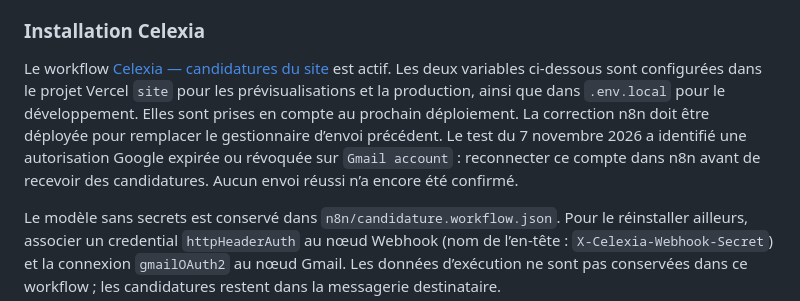
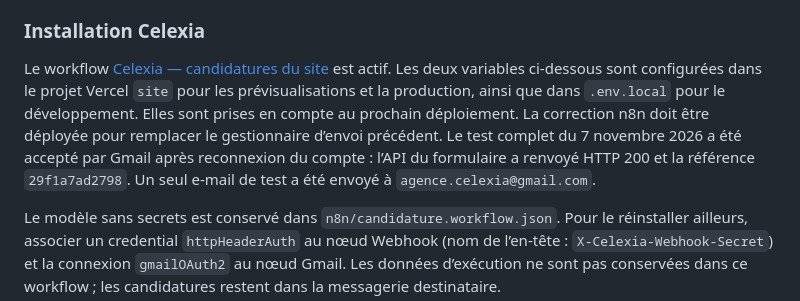
Before and after one commit to agencecelexia-dotcom/agencecelexia.fr, a Markdown page: CANDIDATURE_SETUP.md, the part around the change. Rendered like a GitHub page.

Commit message:
Confirme le test réel du formulaire après reconnexion Gmail

```diff
--- a/CANDIDATURE_SETUP.md
+++ b/CANDIDATURE_SETUP.md
@@ -8,7 +8,7 @@ La destination est **agence.celexia@gmail.com**. Le serveur envoie le dossier co
 
 ### Installation Celexia
 
-Le workflow [Celexia — candidatures du site](https://n8n.srv1241880.hstgr.cloud/workflow/FHLvylAkTtYFXLh7) est actif. Les deux variables ci-dessous sont configurées dans le projet Vercel `site` pour les prévisualisations et la production, ainsi que dans `.env.local` pour le développement. Elles sont prises en compte au prochain déploiement. La correction n8n doit être déployée pour remplacer le gestionnaire d’envoi précédent. Le test du 7 novembre 2026 a identifié une autorisation Google expirée ou révoquée sur `Gmail account` : reconnecter ce compte dans n8n avant de recevoir des candidatures. Aucun envoi réussi n’a encore été confirmé.
+Le workflow [Celexia — candidatures du site](https://n8n.srv1241880.hstgr.cloud/workflow/FHLvylAkTtYFXLh7) est actif. Les deux variables ci-dessous sont configurées dans le projet Vercel `site` pour les prévisualisations et la production, ainsi que dans `.env.local` pour le développement. Elles sont prises en compte au prochain déploiement. La correction n8n doit être déployée pour remplacer le gestionnaire d’envoi précédent. Le test complet du 7 novembre 2026 a été accepté par Gmail après reconnexion du compte : l’API du formulaire a renvoyé HTTP 200 et la référence `29f1a7ad2798`. Un seul e-mail de test a été envoyé à `agence.celexia@gmail.com`.
 
 Le modèle sans secrets est conservé dans `n8n/candidature.workflow.json`. Pour le réinstaller ailleurs, associer un credential `httpHeaderAuth` au nœud Webhook (nom de l’en-tête : `X-Celexia-Webhook-Secret`) et la connexion `gmailOAuth2` au nœud Gmail. Les données d’exécution ne sont pas conservées dans ce workflow ; les candidatures restent dans la messagerie destinataire.
 
```
